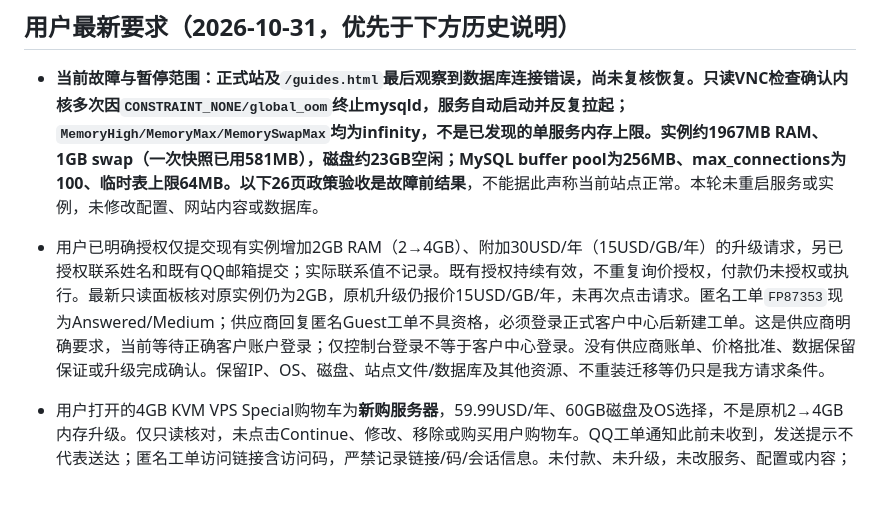
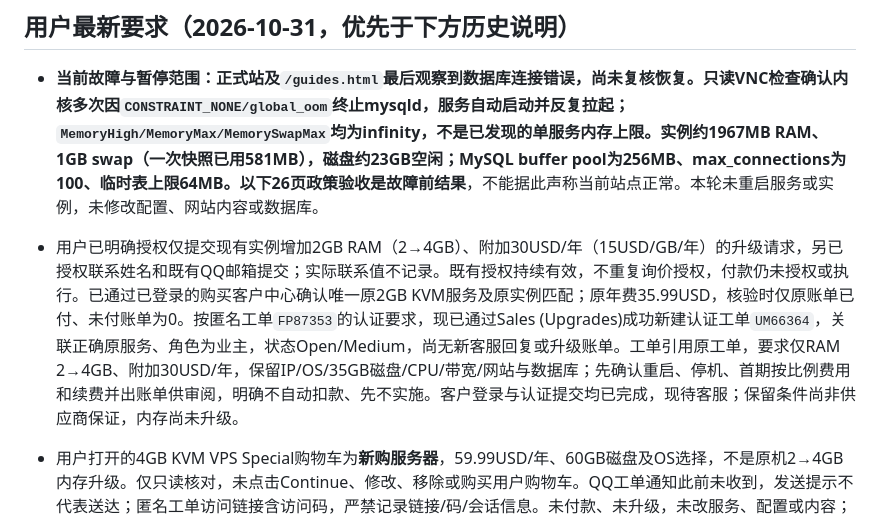
Before and after one commit to johnwu17635371470-ops/westside, a Markdown page: AGENTS.md, the part around the change. Drawn GitHub-style; blank space fills up the shorter version.

```diff
--- a/AGENTS.md
+++ b/AGENTS.md
@@ -4,7 +4,7 @@
 
 - **当前故障与暂停范围：**正式站及`/guides.html`最后观察到数据库连接错误，尚未复核恢复。只读VNC检查确认内核多次因`CONSTRAINT_NONE/global_oom`终止mysqld，服务自动启动并反复拉起；`MemoryHigh/MemoryMax/MemorySwapMax`均为infinity，不是已发现的单服务内存上限。实例约1967MB RAM、1GB swap（一次快照已用581MB），磁盘约23GB空闲；MySQL buffer pool为256MB、max_connections为100、临时表上限64MB。以下26页政策验收是**故障前结果**，不能据此声称当前站点正常。本轮未重启服务或实例，未修改配置、网站内容或数据库。
 
-- 用户已明确授权仅提交现有实例增加2GB RAM（2→4GB）、附加30USD/年（15USD/GB/年）的升级请求，另已授权联系姓名和既有QQ邮箱提交；实际联系值不记录。既有授权持续有效，不重复询价授权，付款仍未授权或执行。最新只读面板核对原实例仍为2GB，原机升级仍报价15USD/GB/年，未再次点击请求。匿名工单`FP87353`现为Answered/Medium；供应商回复匿名Guest工单不具资格，必须登录正式客户中心后新建工单。这是供应商明确要求，当前等待正确客户账户登录；仅控制台登录不等于客户中心登录。没有供应商账单、价格批准、数据保留保证或升级完成确认。保留IP、OS、磁盘、站点文件/数据库及其他资源、不重装迁移等仍只是我方请求条件。
+- 用户已明确授权仅提交现有实例增加2GB RAM（2→4GB）、附加30USD/年（15USD/GB/年）的升级请求，另已授权联系姓名和既有QQ邮箱提交；实际联系值不记录。既有授权持续有效，不重复询价授权，付款仍未授权或执行。已通过已登录的购买客户中心确认唯一原2GB KVM服务及原实例匹配；原年费35.99USD，核验时仅原账单已付、未付账单为0。按匿名工单`FP87353`的认证要求，现已通过Sales (Upgrades)成功新建认证工单`UM66364`，关联正确原服务、角色为业主，状态Open/Medium，尚无新客服回复或升级账单。工单引用原工单，要求仅RAM 2→4GB、附加30USD/年，保留IP/OS/35GB磁盘/CPU/带宽/网站与数据库；先确认重启、停机、首期按比例费用和续费并出账单供审阅，明确不自动扣款、先不实施。客户登录与认证提交均已完成，现待客服；保留条件尚非供应商保证，内存尚未升级。
 
 - 用户打开的4GB KVM VPS Special购物车为**新购服务器**，59.99USD/年、60GB磁盘及OS选择，不是原机2→4GB内存升级。仅只读核对，未点击Continue、修改、移除或购买用户购物车。QQ工单通知此前未收到，发送提示不代表送达；匿名工单访问链接含访问码，严禁记录链接/码/会话信息。未付款、未升级，未改服务、配置或内容；本轮未复测网站恢复。GEO发布继续暂停，`wordpress/guides-measurements.html`保持离线未跟踪冻结，不编辑、不提交或发布。
 
```
Also changed, not shown: PROGRESS.md (+3 -3 lines), README.md (+1 -1 lines).
